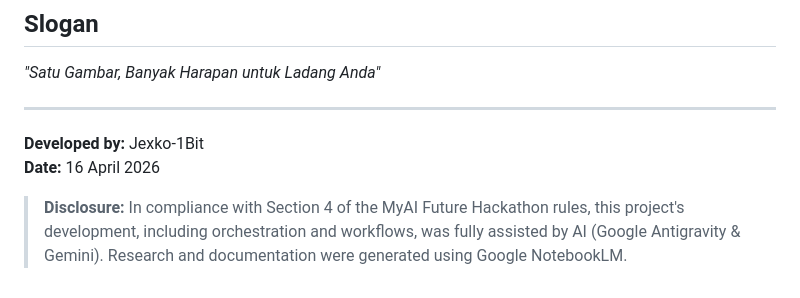
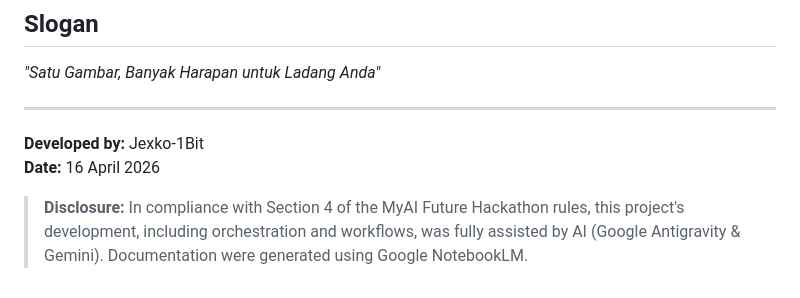
Before and after one commit to jexkopt-bit/Tani_Care_AI_V2, a Markdown page: README.md, the part around the change. Rendered like a GitHub page.

```diff
--- a/README.md
+++ b/README.md
@@ -84,4 +84,4 @@ chmod +x deploy_v2.sh
 **Developed by:** Jexko-1Bit
 **Date:** 16 April 2026
 
-> **Disclosure:** In compliance with Section 4 of the MyAI Future Hackathon rules, this project's development, including orchestration and workflows, was fully assisted by AI (Google Antigravity & Gemini). Research and documentation were generated using Google NotebookLM.
+> **Disclosure:** In compliance with Section 4 of the MyAI Future Hackathon rules, this project's development, including orchestration and workflows, was fully assisted by AI (Google Antigravity & Gemini). Documentation were generated using Google NotebookLM.
```
